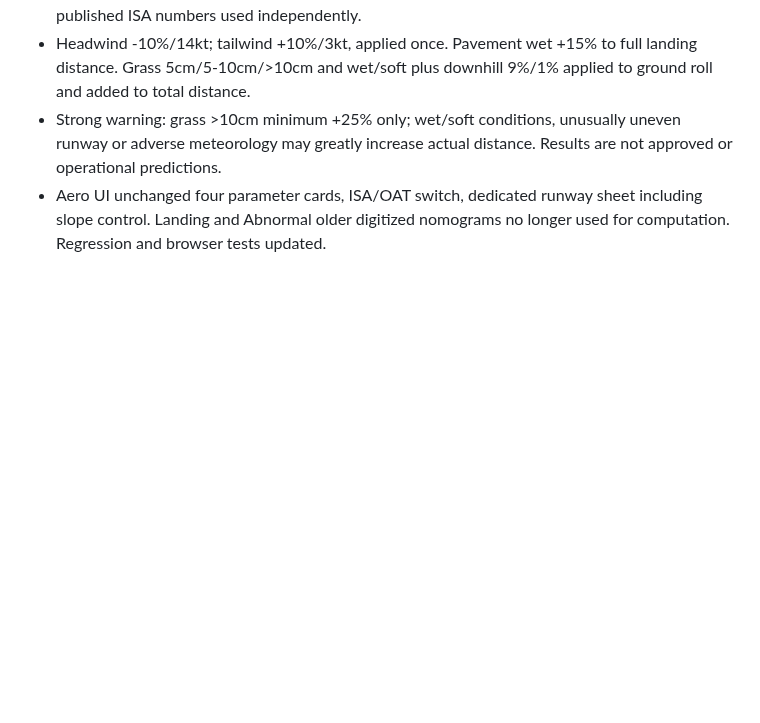
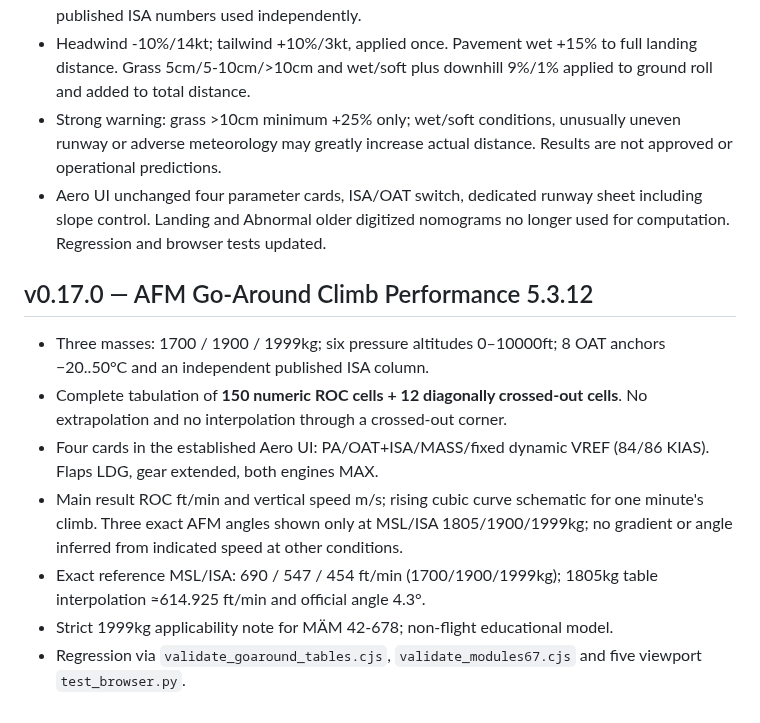
Before and after one commit to alanmfernandess/starship, a Markdown page: da42/QUALITY.md, the part around the change. Rendered like a GitHub page; blank space fills up the shorter version.

Commit message:
DA42 v0.17.0: AFM Go-Around 150-cell ROC grid, OAT/ISA and PWA release

```diff
--- a/da42/QUALITY.md
+++ b/da42/QUALITY.md
@@ -125,3 +125,13 @@
 - Headwind -10%/14kt; tailwind +10%/3kt, applied once. Pavement wet +15% to full landing distance. Grass 5cm/5-10cm/>10cm and wet/soft plus downhill 9%/1% applied to ground roll and added to total distance.
 - Strong warning: grass >10cm minimum +25% only; wet/soft conditions, unusually uneven runway or adverse meteorology may greatly increase actual distance. Results are not approved or operational predictions.
 - Aero UI unchanged four parameter cards, ISA/OAT switch, dedicated runway sheet including slope control. Landing and Abnormal older digitized nomograms no longer used for computation. Regression and browser tests updated.
+
+## v0.17.0 — AFM Go-Around Climb Performance 5.3.12
+
+- Three masses: 1700 / 1900 / 1999kg; six pressure altitudes 0–10000ft; 8 OAT anchors −20..50°C and an independent published ISA column.
+- Complete tabulation of **150 numeric ROC cells + 12 diagonally crossed-out cells**. No extrapolation and no interpolation through a crossed-out corner.
+- Four cards in the established Aero UI: PA/OAT+ISA/MASS/fixed dynamic VREF (84/86 KIAS). Flaps LDG, gear extended, both engines MAX.
+- Main result ROC ft/min and vertical speed m/s; rising cubic curve schematic for one minute's climb. Three exact AFM angles shown only at MSL/ISA 1805/1900/1999kg; no gradient or angle inferred from indicated speed at other conditions.
+- Exact reference MSL/ISA: 690 / 547 / 454 ft/min (1700/1900/1999kg); 1805kg table interpolation ≈614.925 ft/min and official angle 4.3°.
+- Strict 1999kg applicability note for MÄM 42-678; non-flight educational model.
+- Regression via `validate_goaround_tables.cjs`, `validate_modules67.cjs` and five viewport `test_browser.py`.
```
